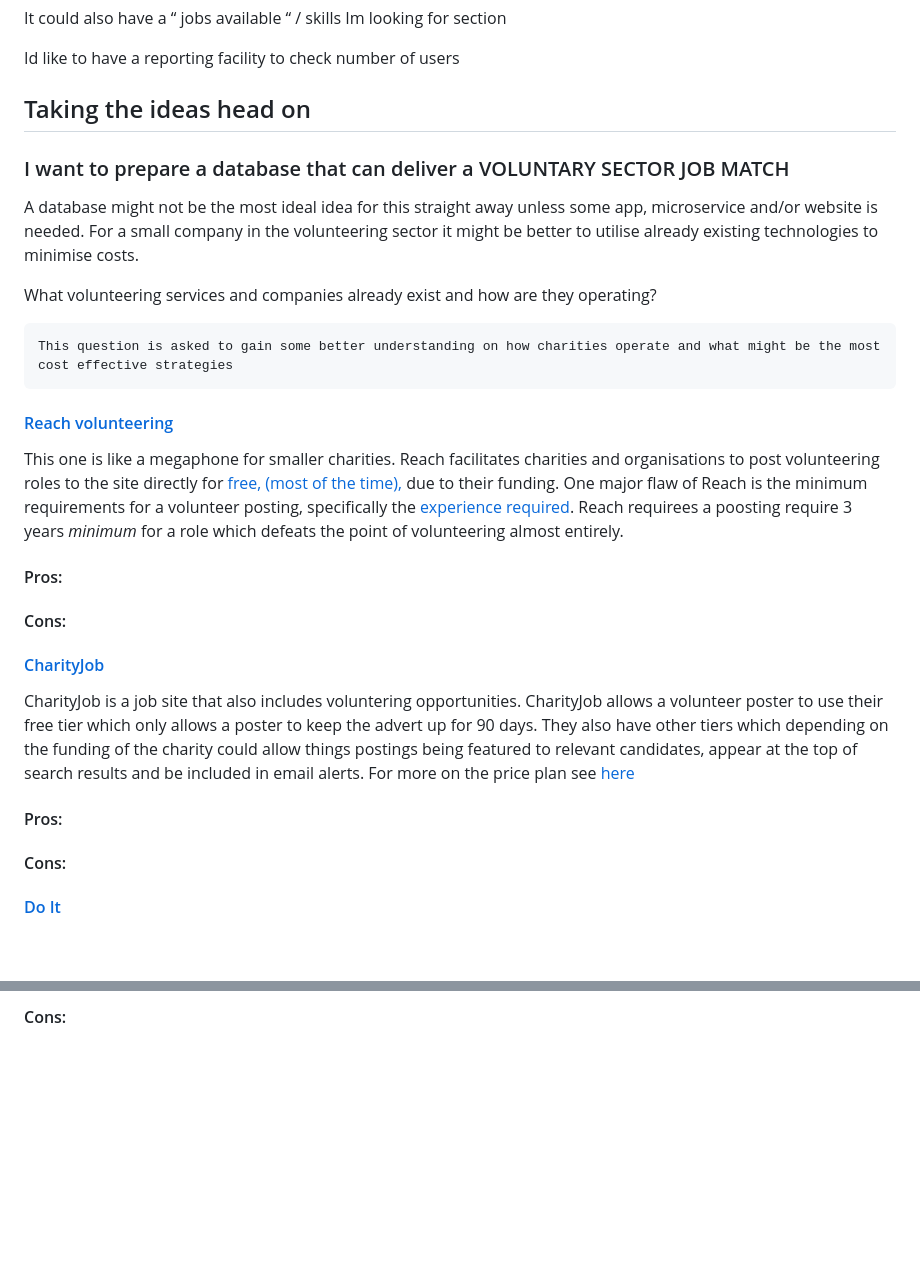
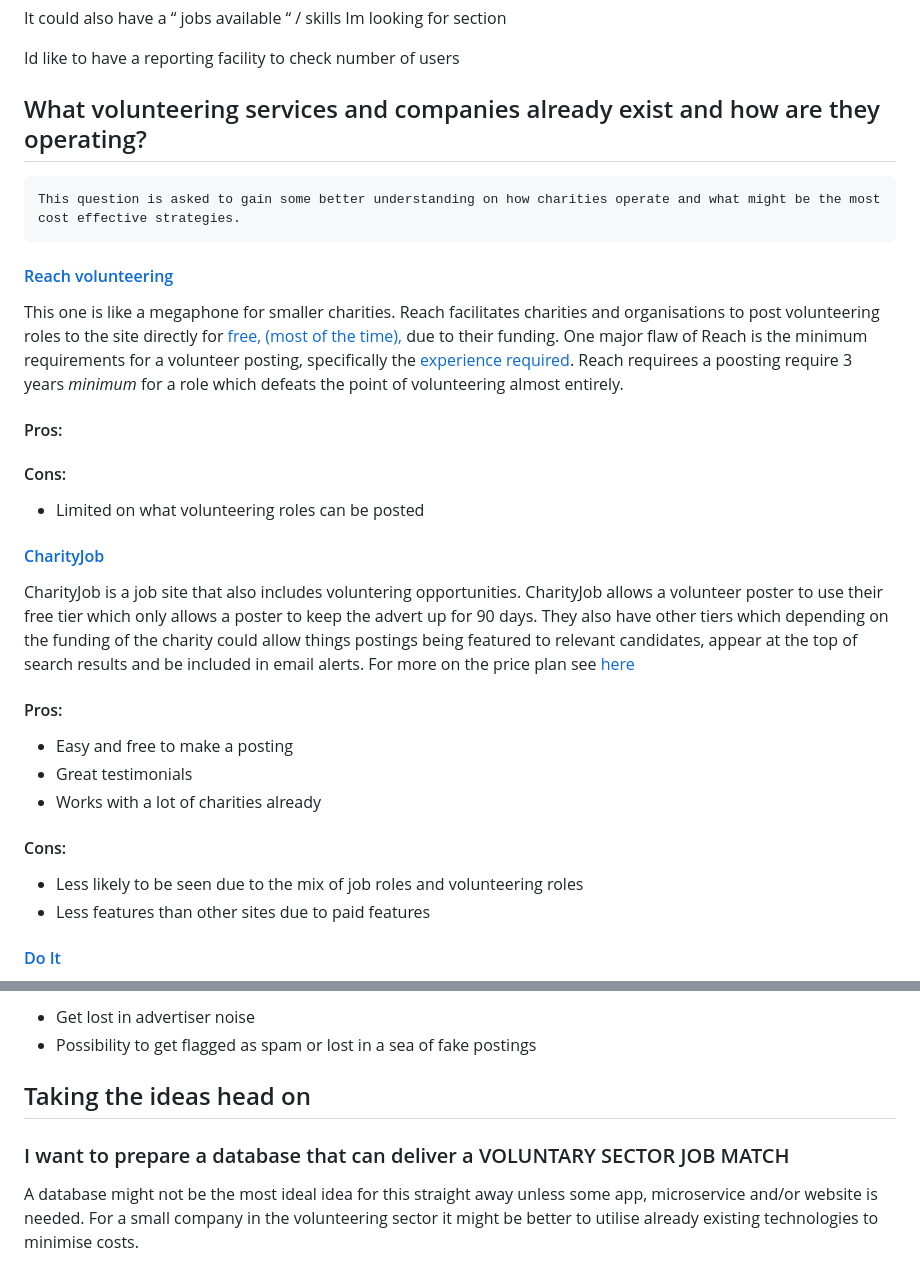
Before and after one commit to Barnold8/voluntary-sector-jobmatch, a Markdown page: Docs/Email.md, 2 parts joined by grey strips. Drawn GitHub-style; blank space fills up the shorter version.

Commit message:
Move information to more fitting spot

```diff
--- a/Docs/Email.md
+++ b/Docs/Email.md
@@ -25,16 +25,9 @@ It could also have  a “ jobs available “ / skills Im looking for section
 
 Id like to have a reporting facility to check number of users
 
-## Taking the ideas head on
+## What volunteering services and companies already exist and how are they operating?
 
-
-### I want to prepare a database that can deliver a VOLUNTARY SECTOR JOB MATCH
-
-A database might not be the most ideal idea for this straight away unless some app, microservice and/or website is needed. For a small company in the volunteering sector it might be better to utilise already existing technologies to minimise costs.
-
-What volunteering services and companies already exist and how are they operating?
-
-    This question is asked to gain some better understanding on how charities operate and what might be the most cost effective strategies
+    This question is asked to gain some better understanding on how charities operate and what might be the most cost effective strategies.
 
 #### [Reach volunteering](https://reachvolunteering.org.uk/)
 
@@ -45,13 +38,22 @@ This one is like a megaphone for smaller charities. Reach facilitates charities
 
 <h4>Cons: </h4>
 
+- Limited on what volunteering roles can be posted
+
 #### [CharityJob](https://www.charityjob.co.uk/?source=nav)
 
 CharityJob is a job site that also includes voluntering opportunities. CharityJob allows a volunteer poster to use their free tier which only allows a poster to keep the advert up for 90 days. They also have other tiers which depending on the funding of the charity could allow things postings being featured to relevant candidates, appear at the top of search results and be included in email alerts. For more on the price plan see [here](https://www.charityjob.co.uk/recruiters#:~:text=Compare%20your%20options)
 
 <h4>Pros: </h4>
 
+- Easy and free to make a posting
+- Great testimonials
+- Works with a lot of charities already
+
 <h4>Cons: </h4>
+
+- Less likely to be seen due to the mix of job roles and volunteering roles
+- Less features than other sites due to paid features
 
 #### [Do It](https://www.doit.life/)
 
@@ -67,2 +70,14 @@ With their home page giving more information on themselves than their [about me]
 
-<h4>Cons: </h4>
+- Get lost in advertiser noise
+- Possibility to get flagged as spam or lost in a sea of fake postings
+
+
+
+## Taking the ideas head on
+
+
+
+
+### I want to prepare a database that can deliver a VOLUNTARY SECTOR JOB MATCH
+
+A database might not be the most ideal idea for this straight away unless some app, microservice and/or website is needed. For a small company in the volunteering sector it might be better to utilise already existing technologies to minimise costs.
```
Also changed, not shown: other parts of Docs/Email.md (+1 -0 lines).
